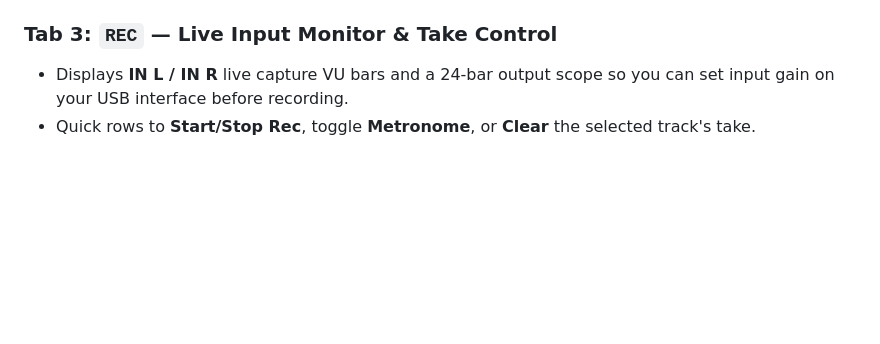
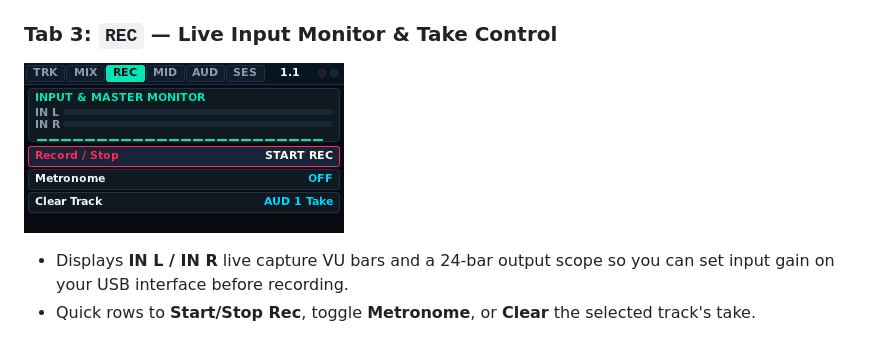
Before and after one commit to adrianomoraes/CardputerZero-DAWZero_release, a Markdown page: MANUAL.md, the part around the change. Drawn GitHub-style; pictures changed too: docs/images/tab-rec.png (added); blank space fills up the shorter version.

```diff
--- a/MANUAL.md
+++ b/MANUAL.md
@@ -115,6 +115,9 @@ Switch between subtabs anytime on `MIX` using **`V`**, **`Q`/`E`**, or **V61 Kno
   - Press `DELETE` to clear the current FX slot.
 
 ### Tab 3: `REC` — Live Input Monitor & Take Control
+
+![REC Tab](docs/images/tab-rec.png)
+
 - Displays **IN L / IN R** live capture VU bars and a 24-bar output scope so you can set input gain on your USB interface before recording.
 - Quick rows to **Start/Stop Rec**, toggle **Metronome**, or **Clear** the selected track's take.
 
```
Also changed, not shown: README.md (+9 -5 lines), 1 other file.
